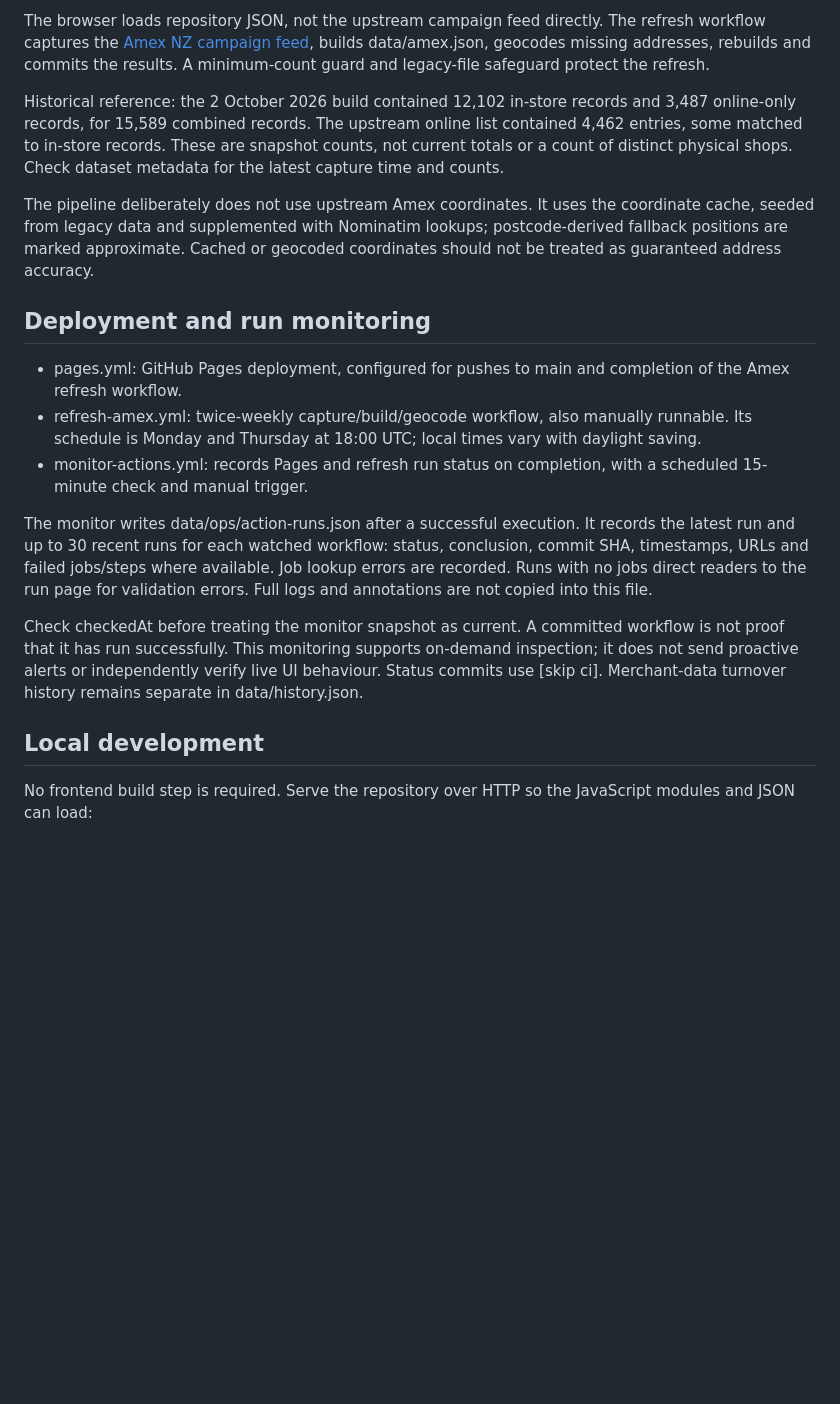
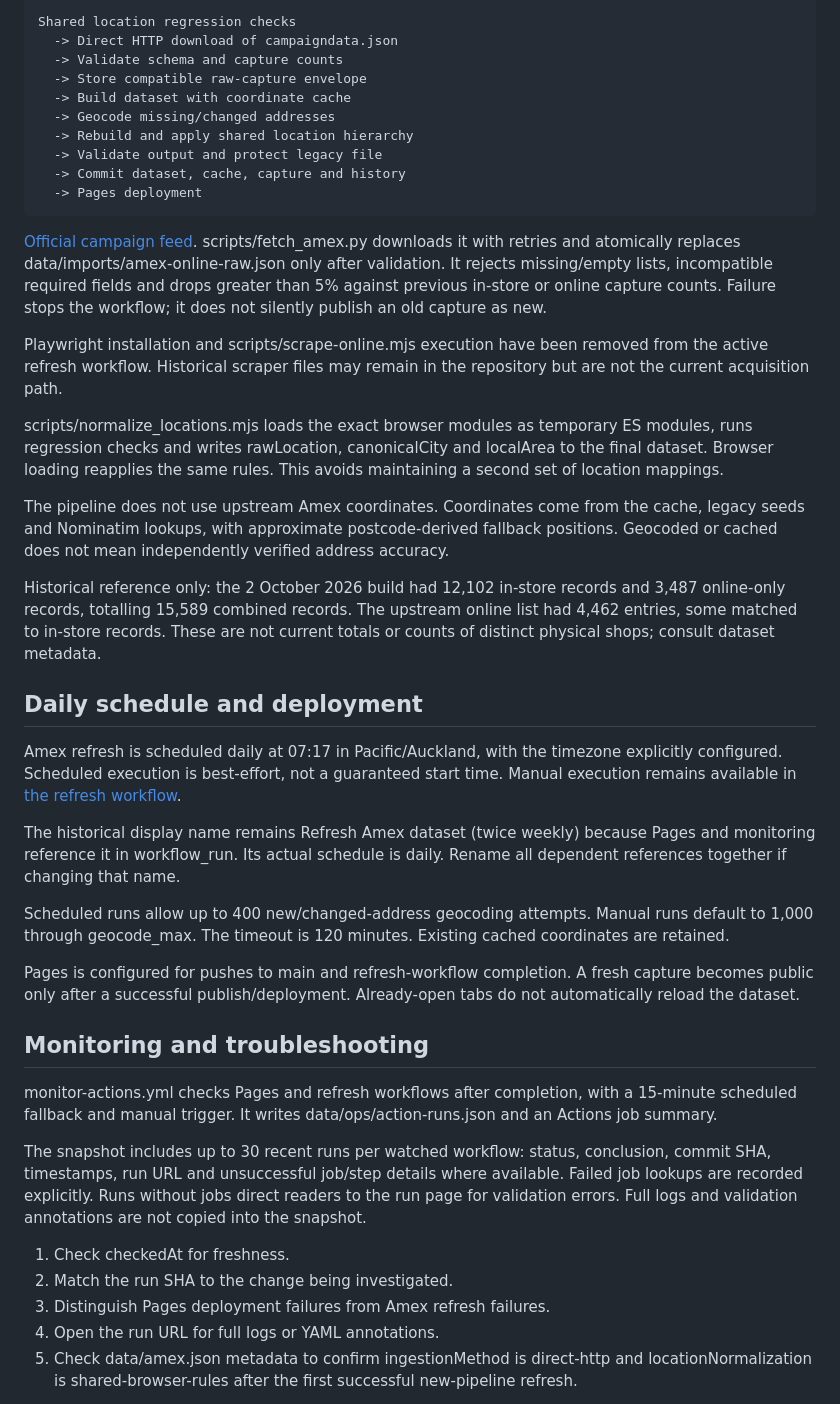
Before and after one commit to Lukestaz/data-dashboard, a Markdown page: README.md, the part around one of its changes. Rendered like a GitHub page; blank space fills up the shorter version.

````diff
--- a/README.md
+++ b/README.md
@@ -56,20 +54,46 @@ This transfers a saved-list snapshot; it is not continuous synchronization. Clea
 
-The browser loads repository JSON, not the upstream campaign feed directly. The refresh workflow captures the [Amex NZ campaign feed](https://www.americanexpress.com/content/dam/gcst/merchantmapslite/en-NZ/shop-small/campaigndata.json), builds data/amex.json, geocodes missing addresses, rebuilds and commits the results. A minimum-count guard and legacy-file safeguard protect the refresh.
+```text
+Shared location regression checks
+  -> Direct HTTP download of campaigndata.json
+  -> Validate schema and capture counts
+  -> Store compatible raw-capture envelope
+  -> Build dataset with coordinate cache
+  -> Geocode missing/changed addresses
+  -> Rebuild and apply shared location hierarchy
+  -> Validate output and protect legacy file
+  -> Commit dataset, cache, capture and history
+  -> Pages deployment
+```
 
-Historical reference: the 2 October 2026 build contained 12,102 in-store records and 3,487 online-only records, for 15,589 combined records. The upstream online list contained 4,462 entries, some matched to in-store records. These are snapshot counts, not current totals or a count of distinct physical shops. Check dataset metadata for the latest capture time and counts.
+[Official campaign feed](https://www.americanexpress.com/content/dam/gcst/merchantmapslite/en-NZ/shop-small/campaigndata.json). scripts/fetch_amex.py downloads it with retries and atomically replaces data/imports/amex-online-raw.json only after validation. It rejects missing/empty lists, incompatible required fields and drops greater than 5% against previous in-store or online capture counts. Failure stops the workflow; it does not silently publish an old capture as new.
 
-The pipeline deliberately does not use upstream Amex coordinates. It uses the coordinate cache, seeded from legacy data and supplemented with Nominatim lookups; postcode-derived fallback positions are marked approximate. Cached or geocoded coordinates should not be treated as guaranteed address accuracy.
+Playwright installation and scripts/scrape-online.mjs execution have been removed from the active refresh workflow. Historical scraper files may remain in the repository but are not the current acquisition path.
 
-## Deployment and run monitoring
+scripts/normalize_locations.mjs loads the exact browser modules as temporary ES modules, runs regression checks and writes rawLocation, canonicalCity and localArea to the final dataset. Browser loading reapplies the same rules. This avoids maintaining a second set of location mappings.
 
-- pages.yml: GitHub Pages deployment, configured for pushes to main and completion of the Amex refresh workflow.
-- refresh-amex.yml: twice-weekly capture/build/geocode workflow, also manually runnable. Its schedule is Monday and Thursday at 18:00 UTC; local times vary with daylight saving.
-- monitor-actions.yml: records Pages and refresh run status on completion, with a scheduled 15-minute check and manual trigger.
+The pipeline does not use upstream Amex coordinates. Coordinates come from the cache, legacy seeds and Nominatim lookups, with approximate postcode-derived fallback positions. Geocoded or cached does not mean independently verified address accuracy.
 
-The monitor writes data/ops/action-runs.json after a successful execution. It records the latest run and up to 30 recent runs for each watched workflow: status, conclusion, commit SHA, timestamps, URLs and failed jobs/steps where available. Job lookup errors are recorded. Runs with no jobs direct readers to the run page for validation errors. Full logs and annotations are not copied into this file.
+Historical reference only: the 2 October 2026 build had 12,102 in-store records and 3,487 online-only records, totalling 15,589 combined records. The upstream online list had 4,462 entries, some matched to in-store records. These are not current totals or counts of distinct physical shops; consult dataset metadata.
 
-Check checkedAt before treating the monitor snapshot as current. A committed workflow is not proof that it has run successfully. This monitoring supports on-demand inspection; it does not send proactive alerts or independently verify live UI behaviour. Status commits use [skip ci]. Merchant-data turnover history remains separate in data/history.json.
+## Daily schedule and deployment
 
-## Local development
+Amex refresh is scheduled daily at 07:17 in Pacific/Auckland, with the timezone explicitly configured. Scheduled execution is best-effort, not a guaranteed start time. Manual execution remains available in [the refresh workflow](https://github.com/Lukestaz/data-dashboard/actions/workflows/refresh-amex.yml).
 
-No frontend build step is required. Serve the repository over HTTP so the JavaScript modules and JSON can load:
+The historical display name remains Refresh Amex dataset (twice weekly) because Pages and monitoring reference it in workflow_run. Its actual schedule is daily. Rename all dependent references together if changing that name.
+
+Scheduled runs allow up to 400 new/changed-address geocoding attempts. Manual runs default to 1,000 through geocode_max. The timeout is 120 minutes. Existing cached coordinates are retained.
+
+Pages is configured for pushes to main and refresh-workflow completion. A fresh capture becomes public only after a successful publish/deployment. Already-open tabs do not automatically reload the dataset.
+
+## Monitoring and troubleshooting
+
+monitor-actions.yml checks Pages and refresh workflows after completion, with a 15-minute scheduled fallback and manual trigger. It writes data/ops/action-runs.json and an Actions job summary.
+
+The snapshot includes up to 30 recent runs per watched workflow: status, conclusion, commit SHA, timestamps, run URL and unsuccessful job/step details where available. Failed job lookups are recorded explicitly. Runs without jobs direct readers to the run page for validation errors. Full logs and validation annotations are not copied into the snapshot.
+
+1. Check checkedAt for freshness.
+2. Match the run SHA to the change being investigated.
+3. Distinguish Pages deployment failures from Amex refresh failures.
+4. Open the run URL for full logs or YAML annotations.
+5. Check data/amex.json metadata to confirm ingestionMethod is direct-http and locationNormalization is shared-browser-rules after the first successful new-pipeline refresh.
+
````
Also changed, not shown: other parts of README.md (+79 -51 lines).
